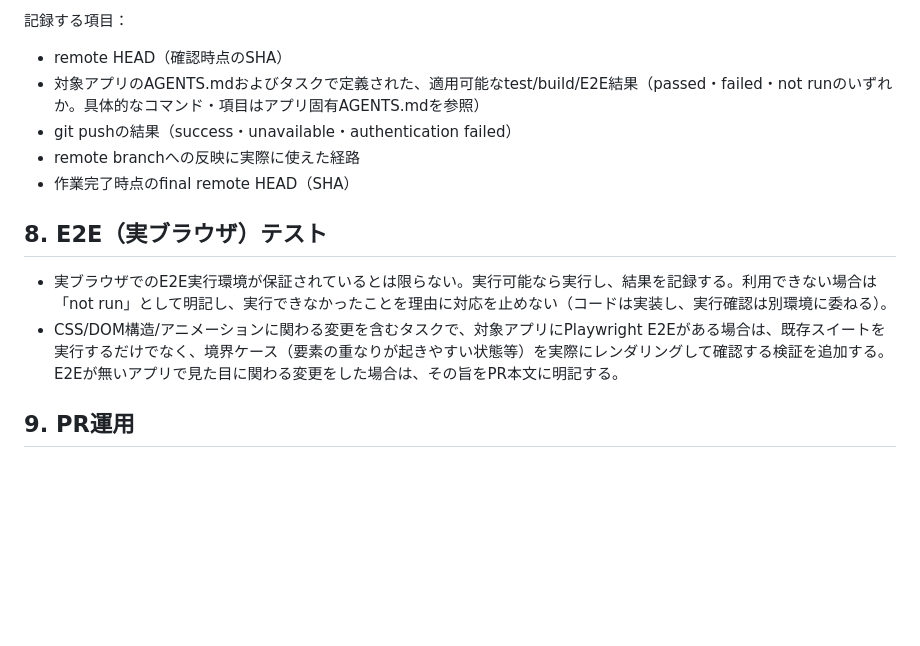
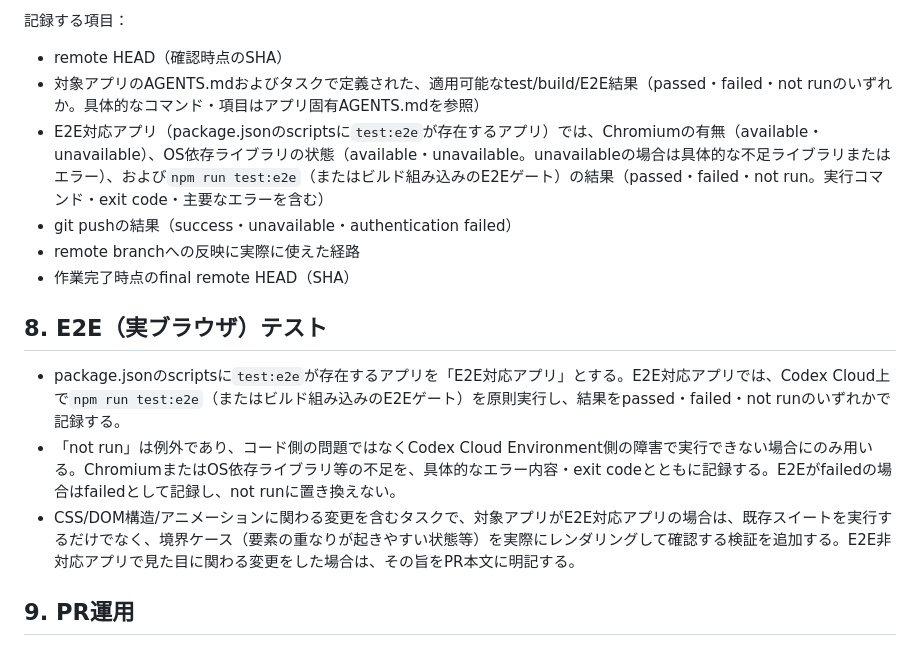
Before and after one commit to kumacha666/apps, a Markdown page: AGENTS.md, the part around the change. GitHub-like rendering; blank space fills up the shorter version.

Commit message:
docs: require E2E execution in Codex Cloud

```diff
--- a/AGENTS.md
+++ b/AGENTS.md
@@ -40,13 +40,15 @@
 記録する項目：
 - remote HEAD（確認時点のSHA）
 - 対象アプリのAGENTS.mdおよびタスクで定義された、適用可能なtest/build/E2E結果（passed・failed・not runのいずれか。具体的なコマンド・項目はアプリ固有AGENTS.mdを参照）
+- E2E対応アプリ（package.jsonのscriptsに`test:e2e`が存在するアプリ）では、Chromiumの有無（available・unavailable）、OS依存ライブラリの状態（available・unavailable。unavailableの場合は具体的な不足ライブラリまたはエラー）、および`npm run test:e2e`（またはビルド組み込みのE2Eゲート）の結果（passed・failed・not run。実行コマンド・exit code・主要なエラーを含む）
 - git pushの結果（success・unavailable・authentication failed）
 - remote branchへの反映に実際に使えた経路
 - 作業完了時点のfinal remote HEAD（SHA）
 
 ## 8. E2E（実ブラウザ）テスト
-- 実ブラウザでのE2E実行環境が保証されているとは限らない。実行可能なら実行し、結果を記録する。利用できない場合は「not run」として明記し、実行できなかったことを理由に対応を止めない（コードは実装し、実行確認は別環境に委ねる）。
-- CSS/DOM構造/アニメーションに関わる変更を含むタスクで、対象アプリにPlaywright E2Eがある場合は、既存スイートを実行するだけでなく、境界ケース（要素の重なりが起きやすい状態等）を実際にレンダリングして確認する検証を追加する。E2Eが無いアプリで見た目に関わる変更をした場合は、その旨をPR本文に明記する。
+- package.jsonのscriptsに`test:e2e`が存在するアプリを「E2E対応アプリ」とする。E2E対応アプリでは、Codex Cloud上で`npm run test:e2e`（またはビルド組み込みのE2Eゲート）を原則実行し、結果をpassed・failed・not runのいずれかで記録する。
+- 「not run」は例外であり、コード側の問題ではなくCodex Cloud Environment側の障害で実行できない場合にのみ用いる。ChromiumまたはOS依存ライブラリ等の不足を、具体的なエラー内容・exit codeとともに記録する。E2Eがfailedの場合はfailedとして記録し、not runに置き換えない。
+- CSS/DOM構造/アニメーションに関わる変更を含むタスクで、対象アプリがE2E対応アプリの場合は、既存スイートを実行するだけでなく、境界ケース（要素の重なりが起きやすい状態等）を実際にレンダリングして確認する検証を追加する。E2E非対応アプリで見た目に関わる変更をした場合は、その旨をPR本文に明記する。
 
 ## 9. PR運用
 - ブランチ名はcodex/<topic>。
```
